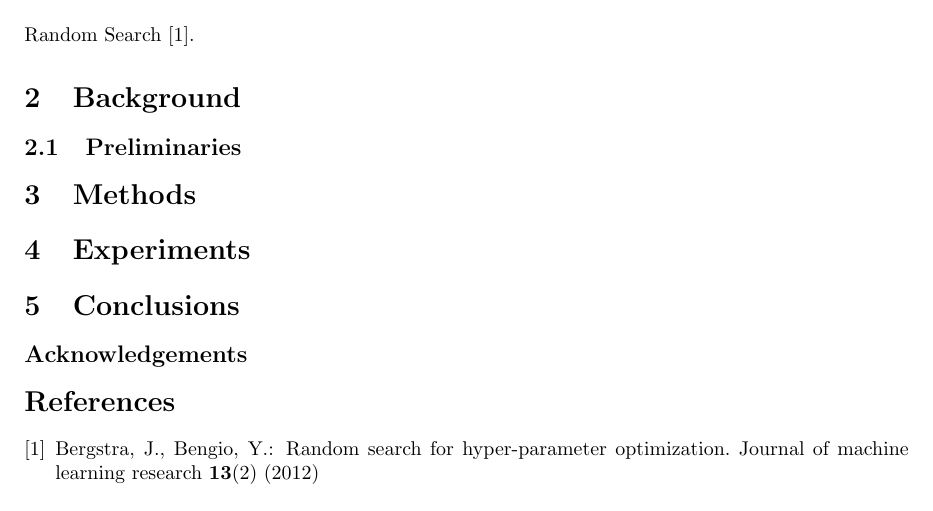
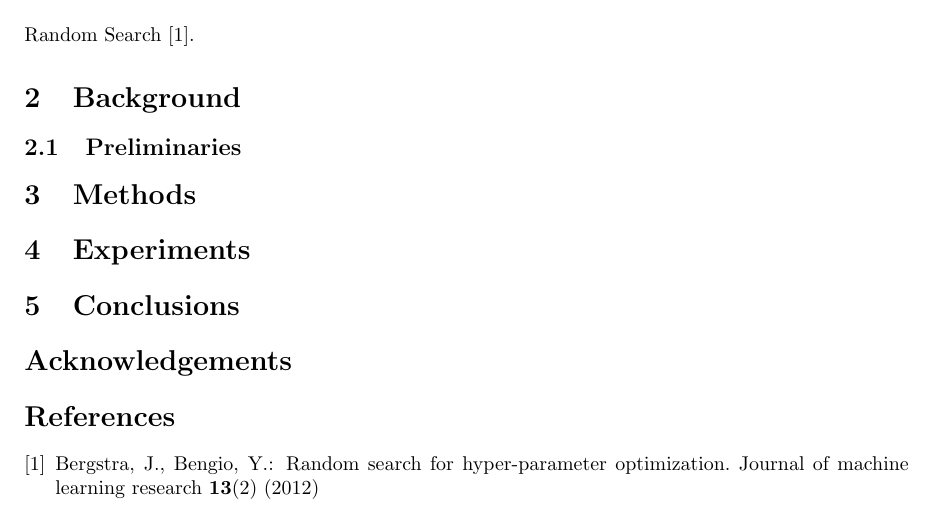
Before and after one commit to nabenabe0928/latex-initial-template, a LaTeX paper (submission.tex, which reads sections/acknowledgements.tex, settings/packages.tex, settings/preamble.tex): part of page 1 of 2, cut so that both start at the same text. Compiled offline with pdfLaTeX.

```diff
--- a/sections/acknowledgements.tex
+++ b/sections/acknowledgements.tex
@@ -1 +1 @@
-\subsection*{Acknowledgements}
+\section*{Acknowledgements}
--- a/settings/packages.tex
+++ b/settings/packages.tex
@@ -1,10 +1,14 @@
+%%%%%%%%%%%%%%%%%%%%%%%%%%%%%%%%%%%%%%%%%%%%%%%%%%%%%%%
+%%%% DEFINE CONFERENCE SPECIFIC PACKAGES AND STYLE %%%%
+%%%%%%%%%%%%%%%%%%%%%%%%%%%%%%%%%%%%%%%%%%%%%%%%%%%%%%%
+\documentclass[dvipdfmx]{article}  % <===== This line must be replaced for conference papers
+
 \usepackage[utf8]{inputenc}
 \usepackage{amsmath}
 \usepackage{amssymb}
 \usepackage{mathtools}
 \usepackage{bm}
 \usepackage{bbm}
-\usepackage{graphicx}
 \usepackage{tikz}
 \usepackage{ascmac}
 \usepackage{fancyhdr}
@@ -22,6 +26,8 @@
 \usepackage{multibib}
 \tcbuselibrary{breakable, skins, theorems}
 \newtheorem{theorem}{Theorem}
+\newtheorem{proof}{Proof}
+\newtheorem{lemma}{Lemma}
 \newtheorem{definition}{Definition}
 \newtheorem{assumption}{Assumption}
 \def\qed{\hfill $\Box$}
--- a/settings/preamble.tex
+++ b/settings/preamble.tex
@@ -1,5 +1,4 @@
-\documentclass[dvipdfmx]{article}
 \input{settings/packages.tex}
+\input{settings/layout.tex}  % comment out this line for conference papers
 \input{settings/paper-status.tex}
 \input{settings/user-commands.tex}
-\input{settings/layout.tex}
--- a/settings/user-commands.tex
+++ b/settings/user-commands.tex
@@ -12,3 +12,4 @@
 \newcommand{\argmin}{\mathop{\mathrm{argmin}}}
 \newcommand{\argmax}{\mathop{\mathrm{argmax}}}
 \newcommand{\indic}[1]{\mathbbm{1}[#1]}
+\newcommand{\comb}[2]{{}_#1 \mathrm{C} _#2}
```
Also changed, not shown: appendices/appendix-full-contents.tex (+1 -1 lines), settings/author-info.tex (+1 -1 lines), submission.tex (+1 -1 lines), README.md.
